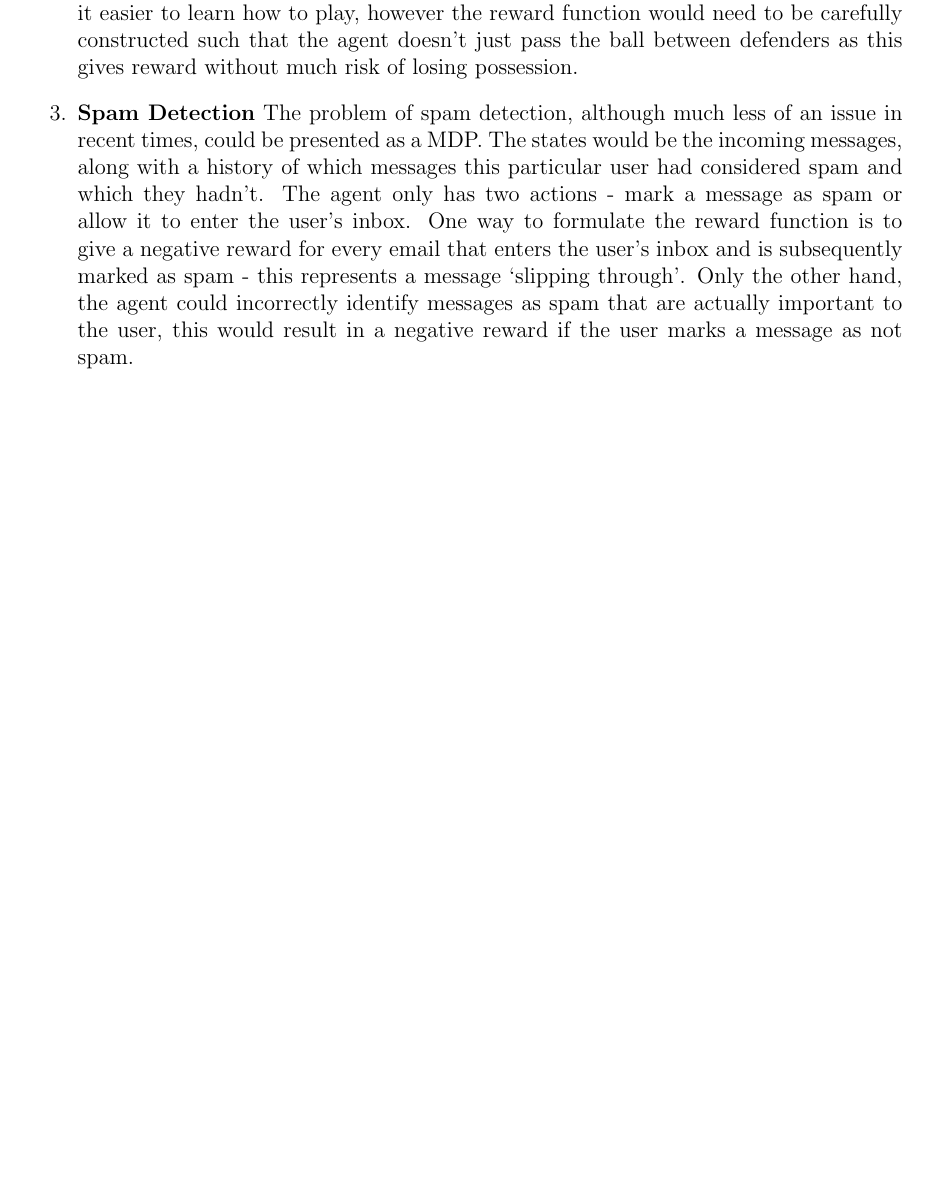
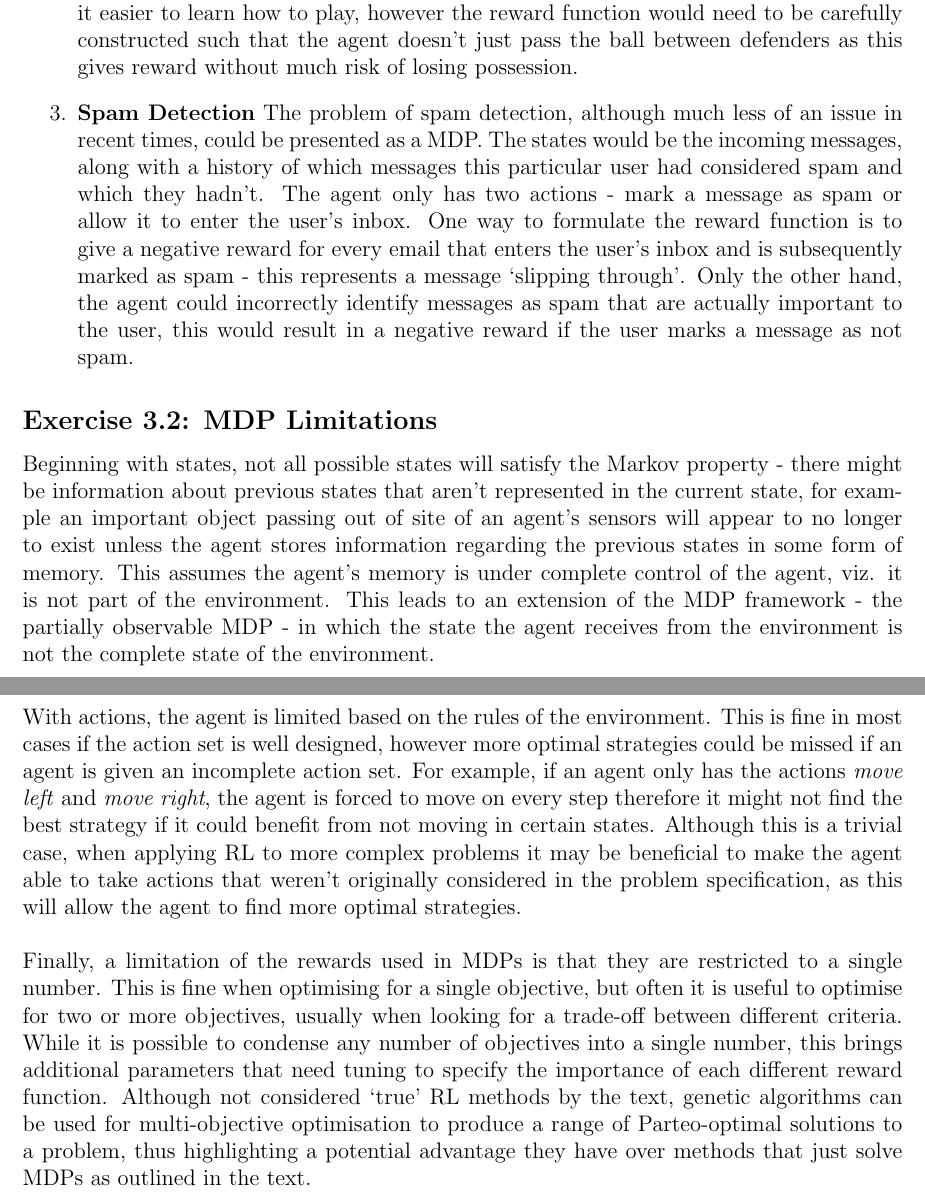
Before and after one commit to JAEarly/Reinforcement_Learning_An_Introduction_Ed2_Solutions, a LaTeX document (solutions.tex, which reads chapter03/write_up.tex): part of page 3 of 3 before the commit and two parts of pages 3 and 4 of 4 after it, the two joined at a grey line, cut so that both start at the same text, the shorter picture padded with empty space. Compiled offline with pdfLaTeX.

Commit message:
Completed Ex2.2.

```diff
--- a/chapter03/write_up.tex
+++ b/chapter03/write_up.tex
@@ -7,3 +7,11 @@
 	\item \textbf{Football Player} This could be presented as an individual player (e.g. a striker) or a `team controller' as seen in video games such as Fifa. This example focuses on the latter case, as the former could be considered a partially observable MDP. The state would be the current player positions, the ball position, and statistics such as the score and previous opposition tactics (to capture everything previously seen about the game and thus satisfy the Markov property). The actions would be a vector of commands for each player such as pass here, run here, shoot etc. The obvious reward is the overall score, however this is too sparse a reward to be of any use. More fine-grained rewards such as completing a successful pass and getting a shot on target would make it easier to learn how to play, however the reward function would need to be carefully constructed such that the agent doesn't just pass the ball between defenders as this gives reward without much risk of losing possession.
 	\item \textbf{Spam Detection} The problem of spam detection, although much less of an issue in recent times, could be presented as a MDP. The states would be the incoming messages, along with a history of which messages this particular user had considered spam and which they hadn't. The agent only has two actions - mark a message as spam or allow it to enter the user's inbox. One way to formulate the reward function is to give a negative reward for every email that enters the user's inbox and is subsequently marked as spam - this represents a message `slipping through'. Only the other hand, the agent could incorrectly identify messages as spam that are actually important to the user, this would result in a negative reward if the user marks a message as not spam.
 \end{enumerate}
+
+\subsection*{Exercise 3.2: MDP Limitations}
+
+Beginning with states, not all possible states will satisfy the Markov property - there might be information about previous states that aren't represented in the current state, for example an important object passing out of site of an agent's sensors will appear to no longer to exist unless the agent stores information regarding the previous states in some form of memory. This assumes the agent's memory is under complete control of the agent, viz. it is not part of the environment. This leads to an extension of the MDP framework - the partially observable MDP - in which the state the agent receives from the environment is not the complete state of the environment. \\
+
+With actions, the agent is limited based on the rules of the environment. This is fine in most cases if the action set is well designed, however more optimal strategies could be missed if an agent is given an incomplete action set. For example, if an agent only has the actions \textit{move left} and \textit{move right}, the agent is forced to move on every step therefore it might not find the best strategy if it could benefit from not moving in certain states. Although this is a trivial case, when applying RL to more complex problems it may be beneficial to make the agent able to take actions that weren't originally considered in the problem specification, as this will allow the agent to find more optimal strategies. \\
+
+Finally, a limitation of the rewards used in MDPs is that they are restricted to a single number. This is fine when optimising for a single objective, but often it is useful to optimise for two or more objectives, usually when looking for a trade-off between different criteria. While it is possible to condense any number of objectives into a single number, this brings additional parameters that need tuning to specify the importance of each different reward function. Although not considered `true' RL methods by the text, genetic algorithms can be used for multi-objective optimisation to produce a range of Parteo-optimal solutions to a problem, thus highlighting a potential advantage they have over methods that just solve MDPs as outlined in the text.
```
Also changed, not shown: solutions.pdf.
